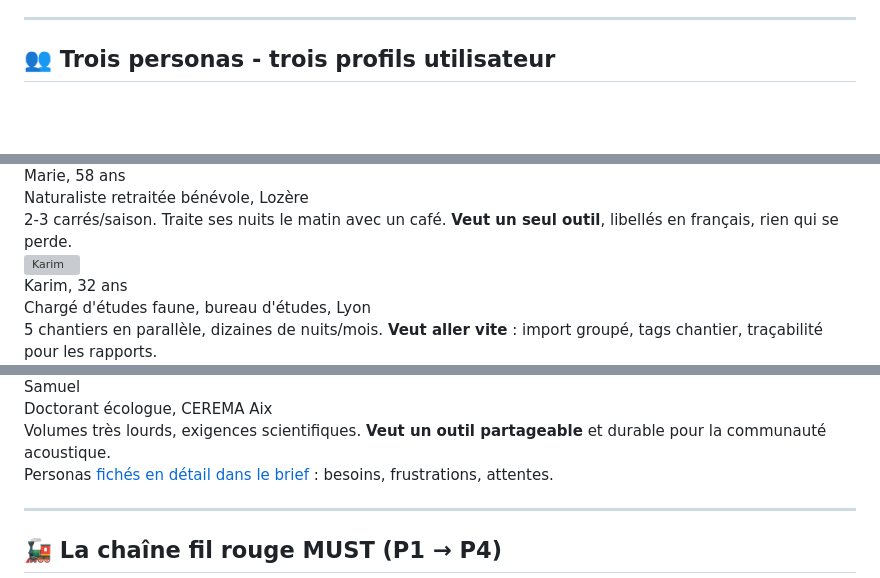
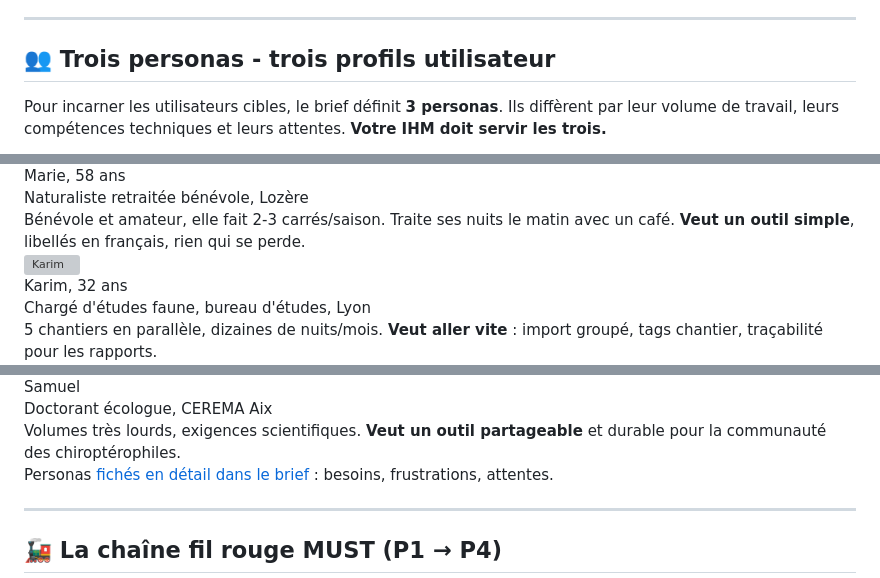
Before and after one commit to IUTInfoAix-R202/cours, a Markdown page: cm4-mvvm-persistance.md, 3 parts joined by grey strips. Rendered like a GitHub page; blank space fills up the shorter version; grey boxes are pictures that could not be loaded.

```diff
--- a/cm4-mvvm-persistance.md
+++ b/cm4-mvvm-persistance.md
@@ -168,5 +168,7 @@ Samuel vient en personne nous présenter son <b>contexte de recherche</b>, le te
 
 ## 👥 Trois personas - trois profils utilisateur
 
+<p style="font-size: 1.5rem; margin: -0.5rem 0 0.8rem 0;">Pour incarner les utilisateurs cibles, le brief définit <b>3 personas</b>. Ils diffèrent par leur volume de travail, leurs compétences techniques et leurs attentes. <b>Votre IHM doit servir les trois.</b></p>
+
 <div style="display: grid; grid-template-columns: repeat(3, 1fr); gap: 0.9rem; margin-top: 0.4rem;">
 
@@ -175,11 +177,11 @@ Samuel vient en personne nous présenter son <b>contexte de recherche</b>, le te
 <div style="font-size: 1.4rem; font-weight: bold; color: #1a5276; margin-top: 0.4rem;">Marie, 58 ans</div>
 <div style="font-size: 1.1rem; color: #555; margin-top: 0.2rem;">Naturaliste retraitée bénévole, Lozère</div>
-<div style="background: #ecf0f1; padding: 0.5rem; border-radius: 6px; margin-top: 0.5rem; font-size: 1.05rem; text-align: left; line-height: 1.4;">
-2-3 carrés/saison. Traite ses nuits le matin avec un café. <b>Veut un seul outil</b>, libellés en français, rien qui se perde.
-</div>
-</div>
-
-<div style="background: white; border: 3px solid #c0392b; border-radius: 12px; padding: 0.8rem; text-align: center;">
-<img src="assets/sae201/persona-karim.webp" style="width: 140px; height: 140px; object-fit: cover; border-radius: 12px;" alt="Karim">
+<div style="background: #ecf0f1; padding: 0.5rem; border-radius: 6px; margin-top: auto; font-size: 1.05rem; text-align: left; line-height: 1.4;">
+Bénévole et amateur, elle fait 2-3 carrés/saison. Traite ses nuits le matin avec un café. <b>Veut un outil simple</b>, libellés en français, rien qui se perde.
+</div>
+</div>
+
+<div style="background: white; border: 3px solid #c0392b; border-radius: 12px; padding: 0.8rem; text-align: center; display: flex; flex-direction: column;">
+<img src="assets/sae201/persona-karim.webp" style="width: 140px; height: 140px; object-fit: cover; border-radius: 12px; margin: 0 auto;" alt="Karim">
 <div style="font-size: 1.4rem; font-weight: bold; color: #c0392b; margin-top: 0.4rem;">Karim, 32 ans</div>
 <div style="font-size: 1.1rem; color: #555; margin-top: 0.2rem;">Chargé d'études faune, bureau d'études, Lyon</div>
@@ -193,7 +195,7 @@ Samuel vient en personne nous présenter son <b>contexte de recherche</b>, le te
 <div style="font-size: 1.4rem; font-weight: bold; color: #8e44ad; margin-top: 0.4rem;">Samuel</div>
 <div style="font-size: 1.1rem; color: #555; margin-top: 0.2rem;">Doctorant écologue, CEREMA Aix</div>
-<div style="background: #ecf0f1; padding: 0.5rem; border-radius: 6px; margin-top: 0.5rem; font-size: 1.05rem; text-align: left; line-height: 1.4;">
-Volumes très lourds, exigences scientifiques. <b>Veut un outil partageable</b> et durable pour la communauté acoustique.
+<div style="background: #ecf0f1; padding: 0.5rem; border-radius: 6px; margin-top: auto; font-size: 1.05rem; text-align: left; line-height: 1.4;">
+Volumes très lourds, exigences scientifiques. <b>Veut un outil partageable</b> et durable pour la communauté des chiroptérophiles.
 </div>
 </div>
 
```
Also changed, not shown: other parts of cm4-mvvm-persistance.md (+5 -5 lines).
